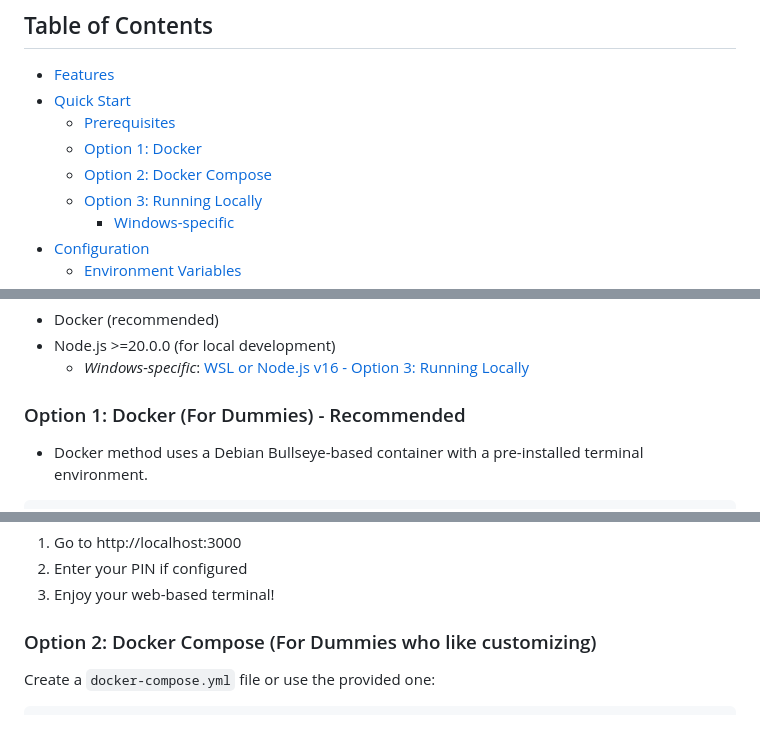
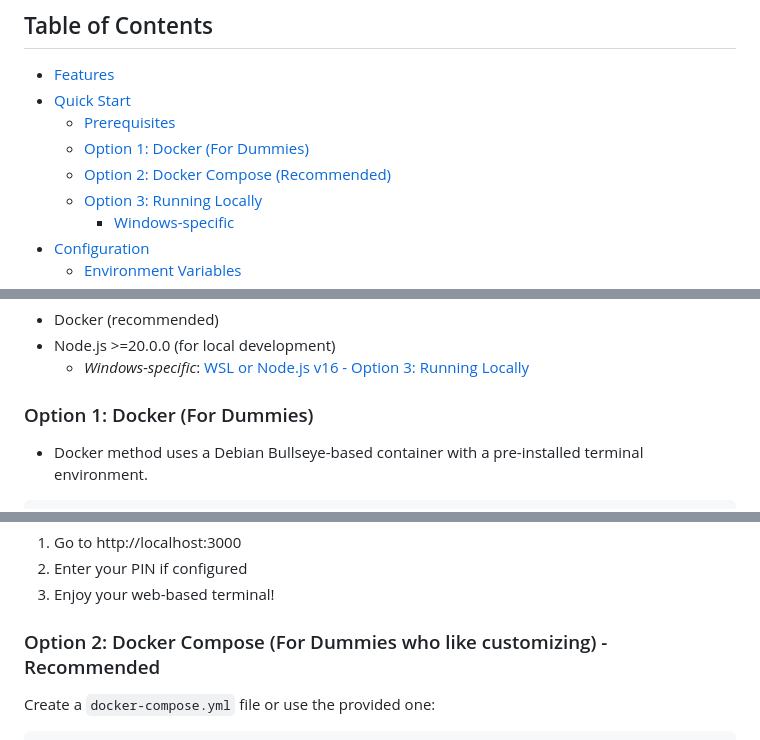
Before and after one commit to dwongdev/DumbTerm, a Markdown page: README.md, 3 parts joined by grey strips. GitHub-like rendering.

```diff
--- a/README.md
+++ b/README.md
@@ -8,8 +8,8 @@ A stupidly simple web-based terminal emulator, with common tools and Starship en
 - [Features](#features)
 - [Quick Start](#quick-start)
   - [Prerequisites](#prerequisites)
-  - [Option 1: Docker](#option-1-docker-for-dummies)
-  - [Option 2: Docker Compose](#option-2-docker-compose-for-dummies-who-like-customizing)
+  - [Option 1: Docker (For Dummies)](#option-1-docker-for-dummies)
+  - [Option 2: Docker Compose (Recommended)](#option-2-docker-compose-for-dummies-who-like-customizing---recommended)
   - [Option 3: Running Locally](#option-3-running-locally-for-developers)
     - [Windows-specific](#windows-specific)
 - [Configuration](#configuration)
@@ -63,7 +63,7 @@ DumbTerm includes the following XTerm.js addons to enhance your terminal experie
 * Node.js >=20.0.0 (for local development)
   * _Windows-specific_: [WSL or Node.js v16 - Option 3: Running Locally](#option-3-running-locally-for-developers)
 
-### Option 1: Docker (For Dummies) - Recommended
+### Option 1: Docker (For Dummies)
 
 * Docker method uses a Debian Bullseye-based container with a pre-installed terminal environment.
 
@@ -86,7 +86,7 @@ docker run -p 3000:3000 \
 2. Enter your PIN if configured
 3. Enjoy your web-based terminal!
 
-### Option 2: Docker Compose (For Dummies who like customizing)
+### Option 2: Docker Compose (For Dummies who like customizing) - Recommended
 
 Create a `docker-compose.yml` file or use the provided one:
 
```
Also changed, not shown: other parts of README.md (+1 -2 lines).
